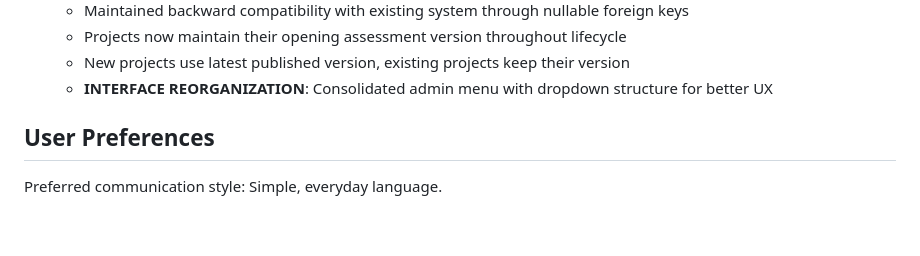
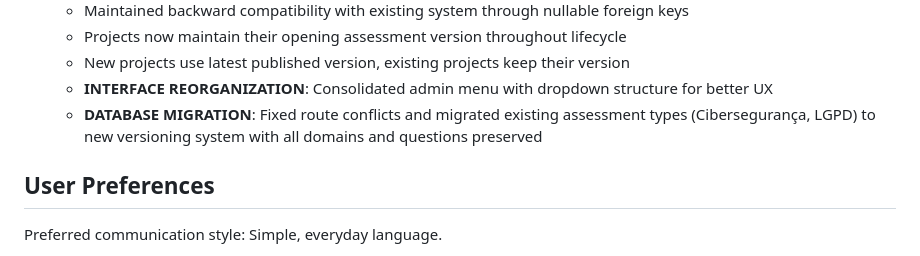
Before and after one commit to GruppenIT/Assessments, a Markdown page: replit.md, the part around the change. GitHub-like rendering; blank space fills up the shorter version.

Commit message:
Ensure existing assessment types are visible and functional in the system
Migrate assessment types to versioning system to display on management screen.

Replit-Commit-Author: Agent
Replit-Commit-Session-Id: 9cea0373-7726-4a55-af19-4ff093950214
Replit-Commit-Screenshot-Url: https://storage.googleapis.com/screenshot-production-us-central1/f7474dbd-1694-4203-a5e1-dee231ebcfaf/c49c3b64-d004-4be6-a898-c68290f956b3.jpg

```diff
--- a/replit.md
+++ b/replit.md
@@ -184,6 +184,7 @@ This is a Flask-based web application for multi-type maturity assessments. The s
   - Projects now maintain their opening assessment version throughout lifecycle
   - New projects use latest published version, existing projects keep their version
   - **INTERFACE REORGANIZATION**: Consolidated admin menu with dropdown structure for better UX
+  - **DATABASE MIGRATION**: Fixed route conflicts and migrated existing assessment types (Cibersegurança, LGPD) to new versioning system with all domains and questions preserved
 
 ## User Preferences
 
```
